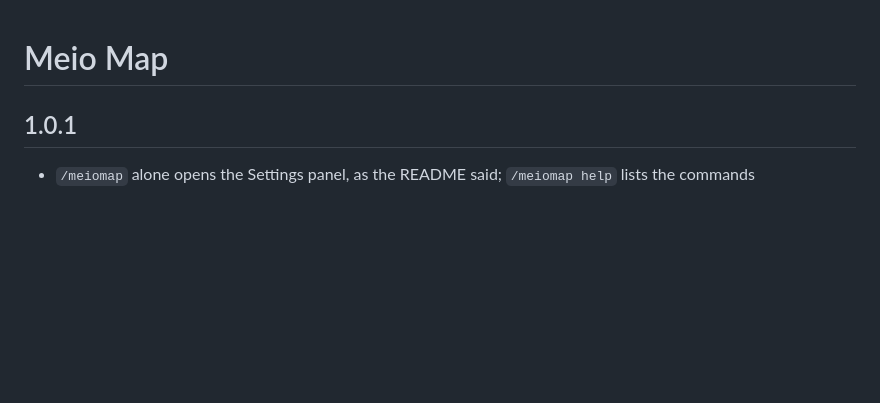
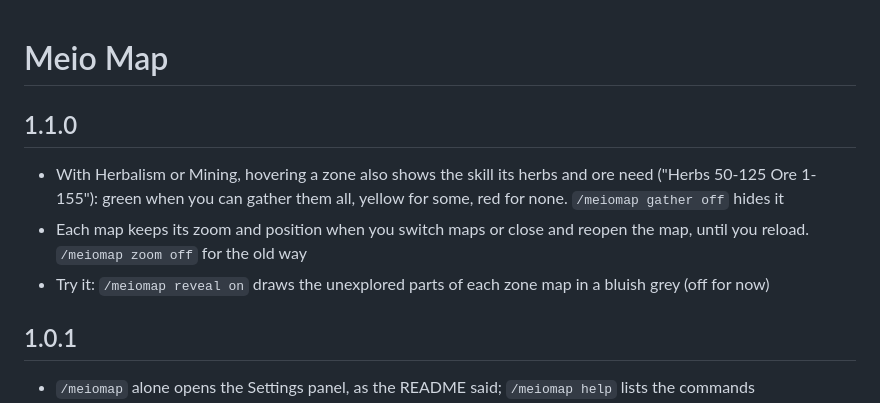
Before and after one commit to MeioNeiz/MeioMap, a Markdown page: CHANGELOG.md, the part around the change. GitHub-like rendering; blank space fills up the shorter version.

```diff
--- a/CHANGELOG.md
+++ b/CHANGELOG.md
@@ -1,4 +1,14 @@
 # Meio Map
+
+## 1.1.0
+
+- With Herbalism or Mining, hovering a zone also shows the skill its herbs and ore need
+  ("Herbs 50-125  Ore 1-155"): green when you can gather them all, yellow for some, red for
+  none. `/meiomap gather off` hides it
+- Each map keeps its zoom and position when you switch maps or close and reopen the map,
+  until you reload. `/meiomap zoom off` for the old way
+- Try it: `/meiomap reveal on` draws the unexplored parts of each zone map in a bluish grey
+  (off for now)
 
 ## 1.0.1
 
```
Also changed, not shown: README.md (+10 -9 lines), docs/gather.png (added), 9 other files.
